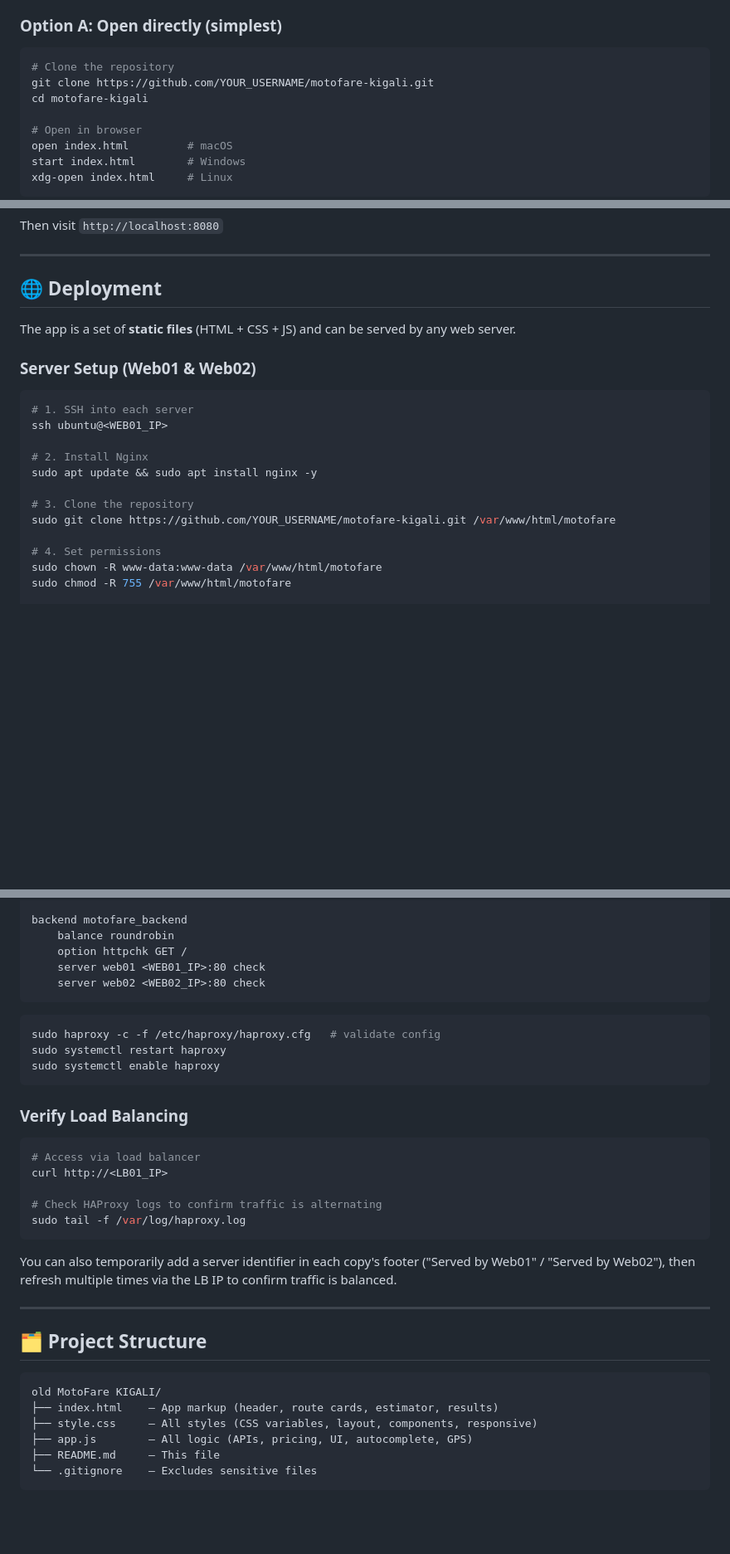
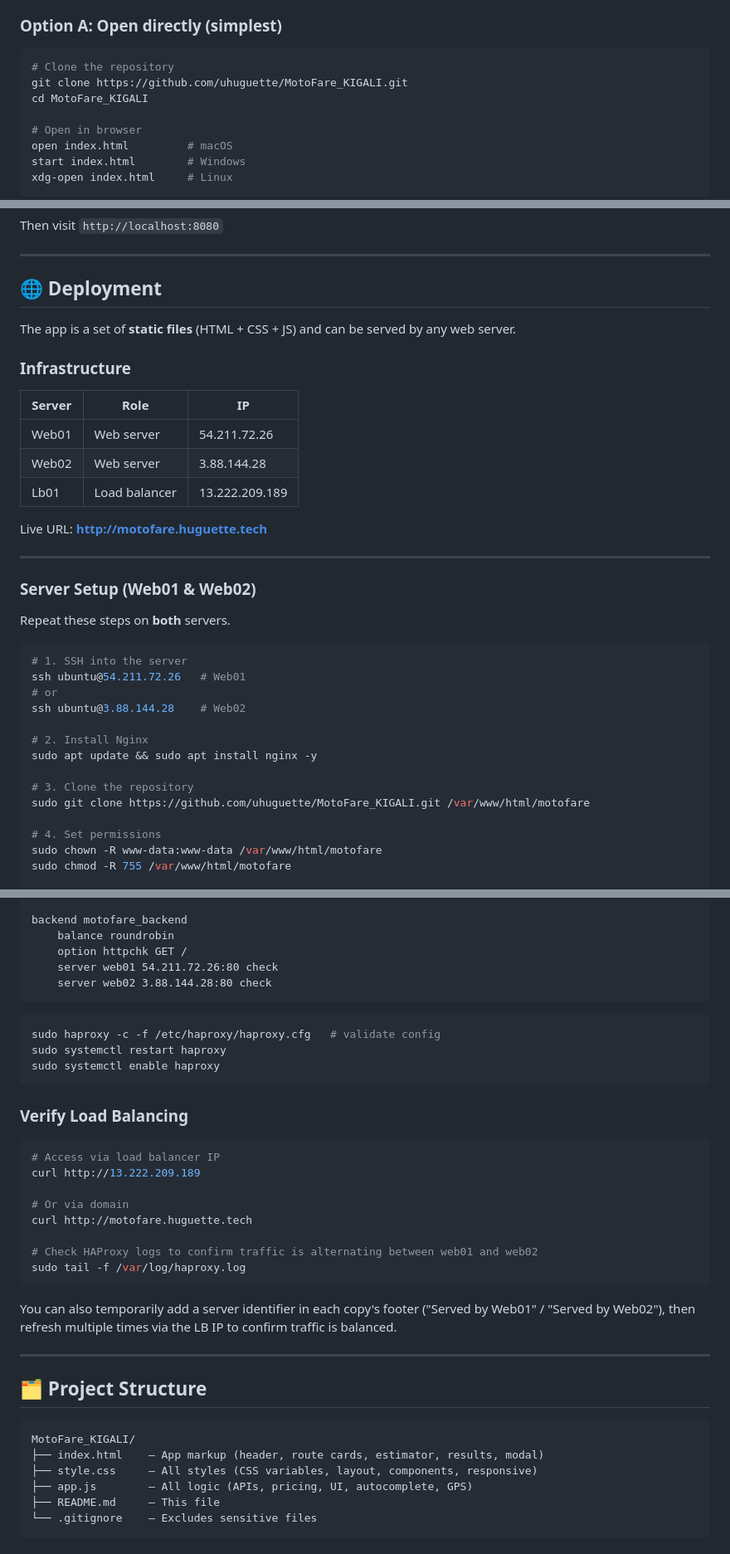
Before and after one commit to uhuguette/MotoFare_KIGALI, a Markdown page: README.md, 3 parts joined by grey strips. Shown at 83% size. Drawn GitHub-style; blank space fills up the shorter version.

Commit message:
Update README: fix server IPs, clone URL, fare model, live URL, and project structure

````diff
--- a/README.md
+++ b/README.md
@@ -71,8 +73,8 @@ Fixed routes use community-verified prices that reflect real student experience.
 
 ```bash
 # Clone the repository
-git clone https://github.com/YOUR_USERNAME/motofare-kigali.git
-cd motofare-kigali
+git clone https://github.com/uhuguette/MotoFare_KIGALI.git
+cd MotoFare_KIGALI
 
 # Open in browser
 open index.html         # macOS
@@ -100,17 +102,33 @@ Then visit `http://localhost:8080`
 
 The app is a set of **static files** (HTML + CSS + JS) and can be served by any web server.
 
+### Infrastructure
+
+| Server | Role | IP |
+|--------|------|----|
+| Web01 | Web server | 54.211.72.26 |
+| Web02 | Web server | 3.88.144.28 |
+| Lb01 | Load balancer | 13.222.209.189 |
+
+Live URL: **[http://motofare.huguette.tech](http://motofare.huguette.tech)**
+
+---
+
 ### Server Setup (Web01 & Web02)
 
+Repeat these steps on **both** servers.
+
 ```bash
-# 1. SSH into each server
-ssh ubuntu@<WEB01_IP>
+# 1. SSH into the server
+ssh ubuntu@54.211.72.26   # Web01
+# or
+ssh ubuntu@3.88.144.28    # Web02
 
 # 2. Install Nginx
 sudo apt update && sudo apt install nginx -y
 
 # 3. Clone the repository
-sudo git clone https://github.com/YOUR_USERNAME/motofare-kigali.git /var/www/html/motofare
+sudo git clone https://github.com/uhuguette/MotoFare_KIGALI.git /var/www/html/motofare
 
 # 4. Set permissions
 sudo chown -R www-data:www-data /var/www/html/motofare
@@ -193,8 +210,8 @@ frontend motofare_frontend
 backend motofare_backend
     balance roundrobin
     option httpchk GET /
-    server web01 <WEB01_IP>:80 check
-    server web02 <WEB02_IP>:80 check
+    server web01 54.211.72.26:80 check
+    server web02 3.88.144.28:80 check
 ```
 
 ```bash
@@ -206,10 +223,13 @@ sudo systemctl enable haproxy
 ### Verify Load Balancing
 
 ```bash
-# Access via load balancer
-curl http://<LB01_IP>
+# Access via load balancer IP
+curl http://13.222.209.189
 
-# Check HAProxy logs to confirm traffic is alternating
+# Or via domain
+curl http://motofare.huguette.tech
+
+# Check HAProxy logs to confirm traffic is alternating between web01 and web02
 sudo tail -f /var/log/haproxy.log
 ```
 
@@ -220,8 +240,8 @@ You can also temporarily add a server identifier in each copy's footer ("Served
 ## 🗂️ Project Structure
 
 ```
-old MotoFare KIGALI/
-├── index.html    — App markup (header, route cards, estimator, results)
+MotoFare_KIGALI/
+├── index.html    — App markup (header, route cards, estimator, results, modal)
 ├── style.css     — All styles (CSS variables, layout, components, responsive)
 ├── app.js        — All logic (APIs, pricing, UI, autocomplete, GPS)
 ├── README.md     — This file
````
Also changed, not shown: other parts of README.md (+12 -10 lines).
